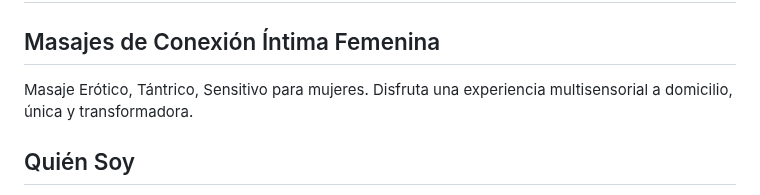
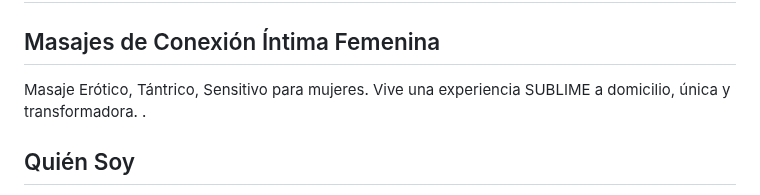
Before and after one commit to placer-privado/placerprivado.cl, a Markdown page: README.md, the part around the change. GitHub-like rendering.

```diff
--- a/README.md
+++ b/README.md
@@ -24,7 +24,8 @@
   <section class="hero text-white py-20 px-6 text-center">
     <h1 class="text-4xl md:text-6xl font-bold mb-4 tracking-wide">PLACER PRIVADO</h1>
     <h2 class="text-xl md:text-2xl italic">Masajes de Conexión Íntima Femenina</h2>
-    <p class="mt-6 text-lg max-w-2xl mx-auto">Masaje Erótico, Tántrico, Sensitivo para mujeres. Disfruta una experiencia multisensorial a domicilio, única y transformadora.</p>
+    <p class="mt-6 text-lg max-w-2xl mx-auto">Masaje Erótico, Tántrico, Sensitivo para mujeres. Vive una experiencia SUBLIME a domicilio, única y transformadora.
+.</p>
   </section>
 
   <!-- Sección: Quién Soy? -->
```
